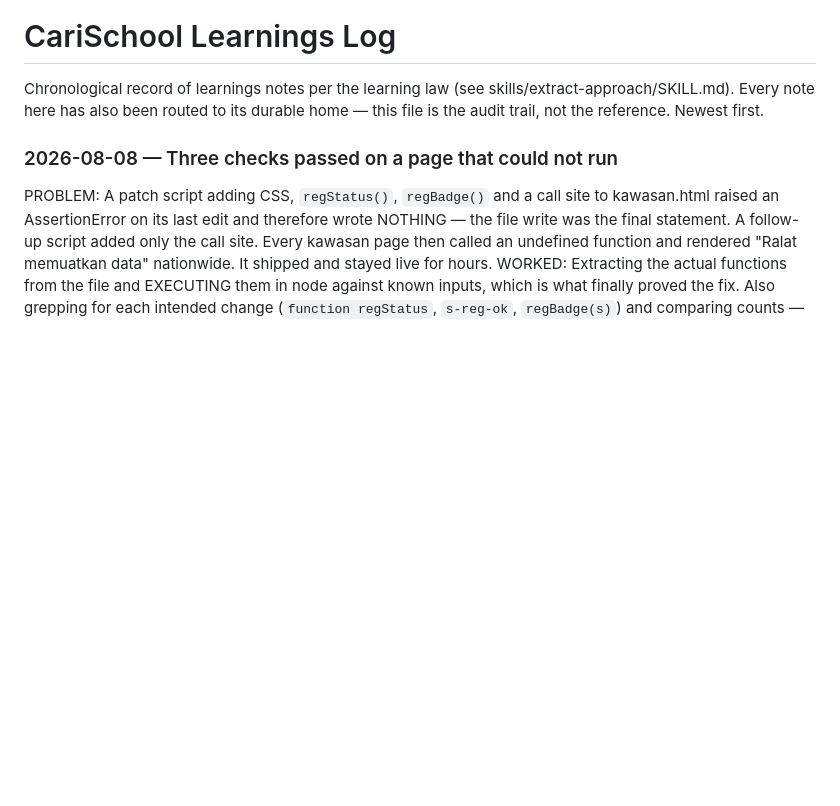
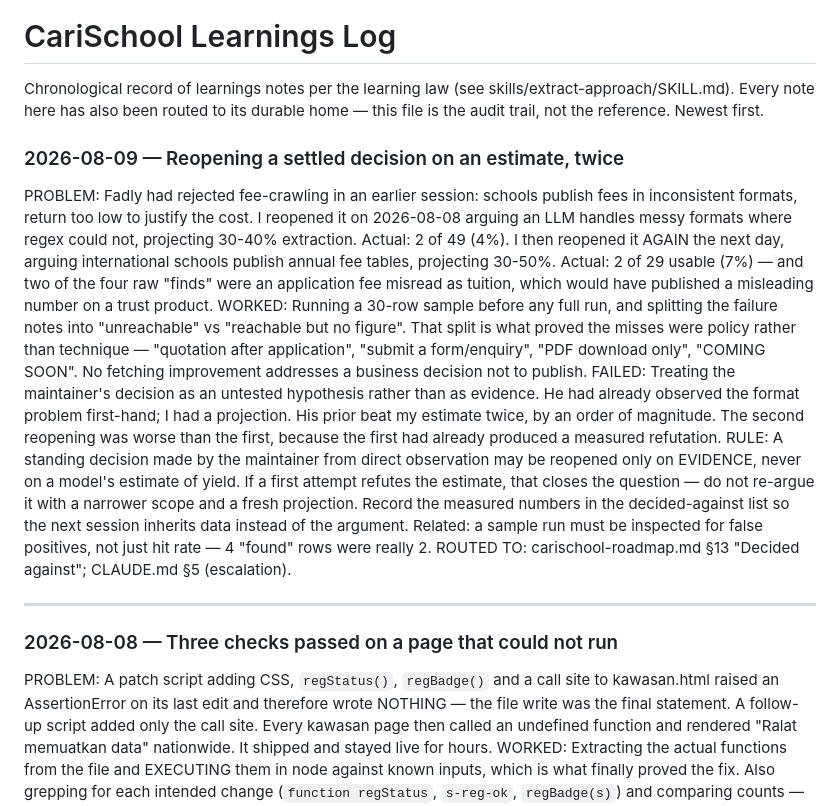
Before and after one commit to mdfadlyh/Carischool, a Markdown page: learnings-log.md, the part around the change. Rendered like a GitHub page; blank space fills up the shorter version.

```diff
--- a/learnings-log.md
+++ b/learnings-log.md
@@ -3,6 +3,15 @@
 Chronological record of learnings notes per the learning law (see
 skills/extract-approach/SKILL.md). Every note here has also been routed to its durable home —
 this file is the audit trail, not the reference. Newest first.
+
+### 2026-08-09 — Reopening a settled decision on an estimate, twice
+PROBLEM: Fadly had rejected fee-crawling in an earlier session: schools publish fees in inconsistent formats, return too low to justify the cost. I reopened it on 2026-08-08 arguing an LLM handles messy formats where regex could not, projecting 30-40% extraction. Actual: 2 of 49 (4%). I then reopened it AGAIN the next day, arguing international schools publish annual fee tables, projecting 30-50%. Actual: 2 of 29 usable (7%) — and two of the four raw "finds" were an application fee misread as tuition, which would have published a misleading number on a trust product.
+WORKED: Running a 30-row sample before any full run, and splitting the failure notes into "unreachable" vs "reachable but no figure". That split is what proved the misses were policy rather than technique — "quotation after application", "submit a form/enquiry", "PDF download only", "COMING SOON". No fetching improvement addresses a business decision not to publish.
+FAILED: Treating the maintainer's decision as an untested hypothesis rather than as evidence. He had already observed the format problem first-hand; I had a projection. His prior beat my estimate twice, by an order of magnitude. The second reopening was worse than the first, because the first had already produced a measured refutation.
+RULE: A standing decision made by the maintainer from direct observation may be reopened only on EVIDENCE, never on a model's estimate of yield. If a first attempt refutes the estimate, that closes the question — do not re-argue it with a narrower scope and a fresh projection. Record the measured numbers in the decided-against list so the next session inherits data instead of the argument. Related: a sample run must be inspected for false positives, not just hit rate — 4 "found" rows were really 2.
+ROUTED TO: carischool-roadmap.md §13 "Decided against"; CLAUDE.md §5 (escalation).
+
+---
 
 ### 2026-08-08 — Three checks passed on a page that could not run
 PROBLEM: A patch script adding CSS, `regStatus()`, `regBadge()` and a call site to kawasan.html raised an AssertionError on its last edit and therefore wrote NOTHING — the file write was the final statement. A follow-up script added only the call site. Every kawasan page then called an undefined function and rendered "Ralat memuatkan data" nationwide. It shipped and stayed live for hours.
```
Also changed, not shown: CLAUDE.md (+13 -0 lines), carischool-roadmap.md (+28 -38 lines).
